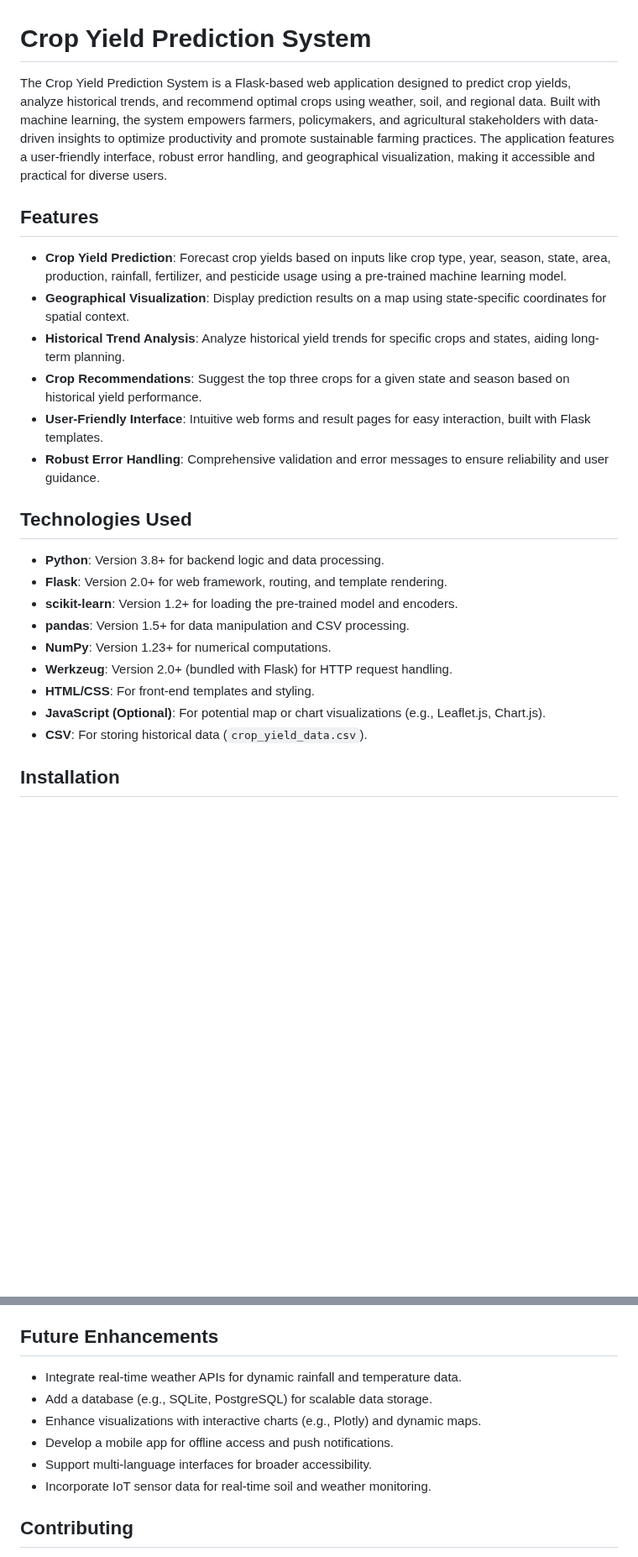
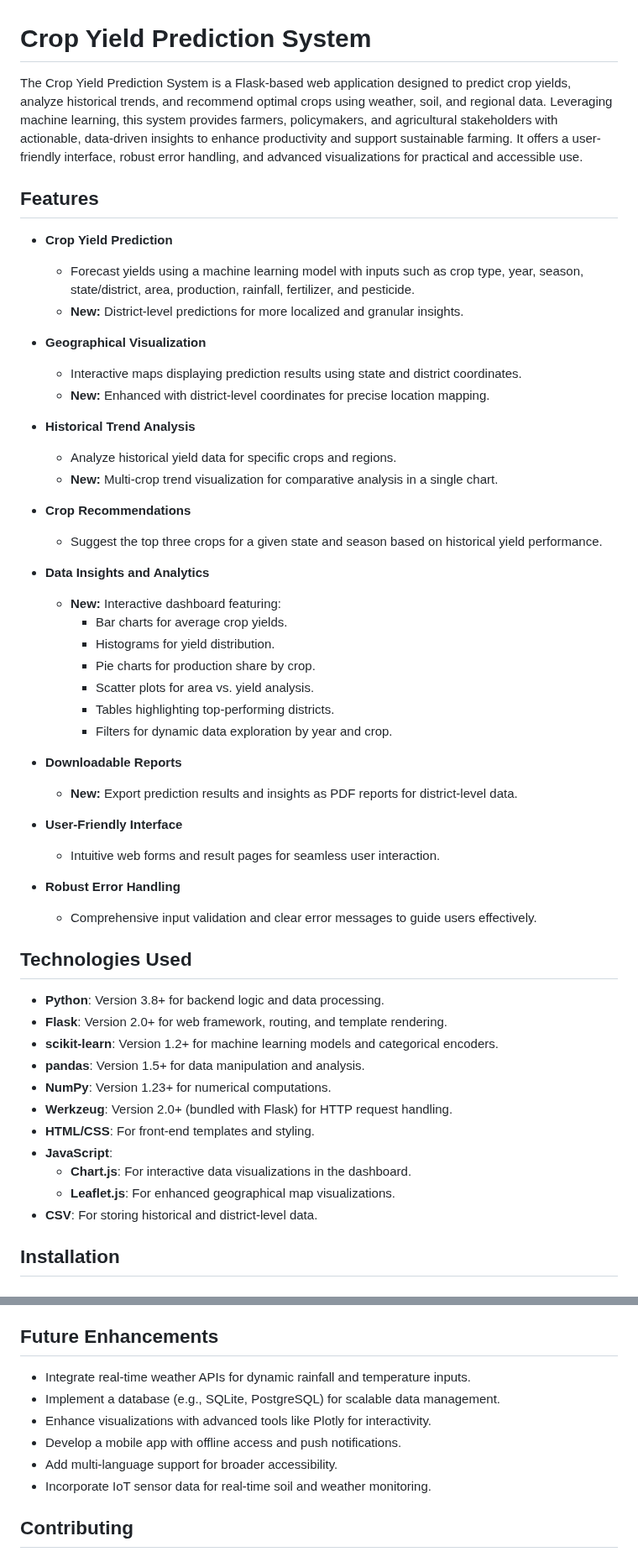
Before and after one commit to Nayan-Bebale/Crop_Yeild_detection, a Markdown page: README.markdown, 2 parts joined by grey strips. Shown at 84% size. Drawn GitHub-style; blank space fills up the shorter version.

```diff
--- a/README.markdown
+++ b/README.markdown
@@ -1,27 +1,55 @@
 # Crop Yield Prediction System
 
-The Crop Yield Prediction System is a Flask-based web application designed to predict crop yields, analyze historical trends, and recommend optimal crops using weather, soil, and regional data. Built with machine learning, the system empowers farmers, policymakers, and agricultural stakeholders with data-driven insights to optimize productivity and promote sustainable farming practices. The application features a user-friendly interface, robust error handling, and geographical visualization, making it accessible and practical for diverse users.
+The Crop Yield Prediction System is a Flask-based web application designed to predict crop yields, analyze historical trends, and recommend optimal crops using weather, soil, and regional data. Leveraging machine learning, this system provides farmers, policymakers, and agricultural stakeholders with actionable, data-driven insights to enhance productivity and support sustainable farming. It offers a user-friendly interface, robust error handling, and advanced visualizations for practical and accessible use.
 
 ## Features
 
-- **Crop Yield Prediction**: Forecast crop yields based on inputs like crop type, year, season, state, area, production, rainfall, fertilizer, and pesticide usage using a pre-trained machine learning model.
-- **Geographical Visualization**: Display prediction results on a map using state-specific coordinates for spatial context.
-- **Historical Trend Analysis**: Analyze historical yield trends for specific crops and states, aiding long-term planning.
-- **Crop Recommendations**: Suggest the top three crops for a given state and season based on historical yield performance.
-- **User-Friendly Interface**: Intuitive web forms and result pages for easy interaction, built with Flask templates.
-- **Robust Error Handling**: Comprehensive validation and error messages to ensure reliability and user guidance.
+- **Crop Yield Prediction**
+  - Forecast yields using a machine learning model with inputs such as crop type, year, season, state/district, area, production, rainfall, fertilizer, and pesticide.
+  - **New:** District-level predictions for more localized and granular insights.
+
+- **Geographical Visualization**
+  - Interactive maps displaying prediction results using state and district coordinates.
+  - **New:** Enhanced with district-level coordinates for precise location mapping.
+
+- **Historical Trend Analysis**
+  - Analyze historical yield data for specific crops and regions.
+  - **New:** Multi-crop trend visualization for comparative analysis in a single chart.
+
+- **Crop Recommendations**
+  - Suggest the top three crops for a given state and season based on historical yield performance.
+
+- **Data Insights and Analytics**
+  - **New:** Interactive dashboard featuring:
+    - Bar charts for average crop yields.
+    - Histograms for yield distribution.
+    - Pie charts for production share by crop.
+    - Scatter plots for area vs. yield analysis.
+    - Tables highlighting top-performing districts.
+    - Filters for dynamic data exploration by year and crop.
+
+- **Downloadable Reports**
+  - **New:** Export prediction results and insights as PDF reports for district-level data.
+
+- **User-Friendly Interface**
+  - Intuitive web forms and result pages for seamless user interaction.
+
+- **Robust Error Handling**
+  - Comprehensive input validation and clear error messages to guide users effectively.
 
 ## Technologies Used
 
 - **Python**: Version 3.8+ for backend logic and data processing.
 - **Flask**: Version 2.0+ for web framework, routing, and template rendering.
-- **scikit-learn**: Version 1.2+ for loading the pre-trained model and encoders.
-- **pandas**: Version 1.5+ for data manipulation and CSV processing.
+- **scikit-learn**: Version 1.2+ for machine learning models and categorical encoders.
+- **pandas**: Version 1.5+ for data manipulation and analysis.
 - **NumPy**: Version 1.23+ for numerical computations.
 - **Werkzeug**: Version 2.0+ (bundled with Flask) for HTTP request handling.
 - **HTML/CSS**: For front-end templates and styling.
-- **JavaScript (Optional)**: For potential map or chart visualizations (e.g., Leaflet.js, Chart.js).
-- **CSV**: For storing historical data (`crop_yield_data.csv`).
+- **JavaScript**:
+  - **Chart.js**: For interactive data visualizations in the dashboard.
+  - **Leaflet.js**: For enhanced geographical map visualizations.
+- **CSV**: For storing historical and district-level data.
 
 ## Installation
 
@@ -123,11 +166,11 @@ For production deployment:
 
 ## Future Enhancements
 
-- Integrate real-time weather APIs for dynamic rainfall and temperature data.
-- Add a database (e.g., SQLite, PostgreSQL) for scalable data storage.
-- Enhance visualizations with interactive charts (e.g., Plotly) and dynamic maps.
-- Develop a mobile app for offline access and push notifications.
-- Support multi-language interfaces for broader accessibility.
+- Integrate real-time weather APIs for dynamic rainfall and temperature inputs.
+- Implement a database (e.g., SQLite, PostgreSQL) for scalable data management.
+- Enhance visualizations with advanced tools like Plotly for interactivity.
+- Develop a mobile app with offline access and push notifications.
+- Add multi-language support for broader accessibility.
 - Incorporate IoT sensor data for real-time soil and weather monitoring.
 
 ## Contributing
```
Also changed, not shown: other parts of README.markdown (+32 -17 lines).
